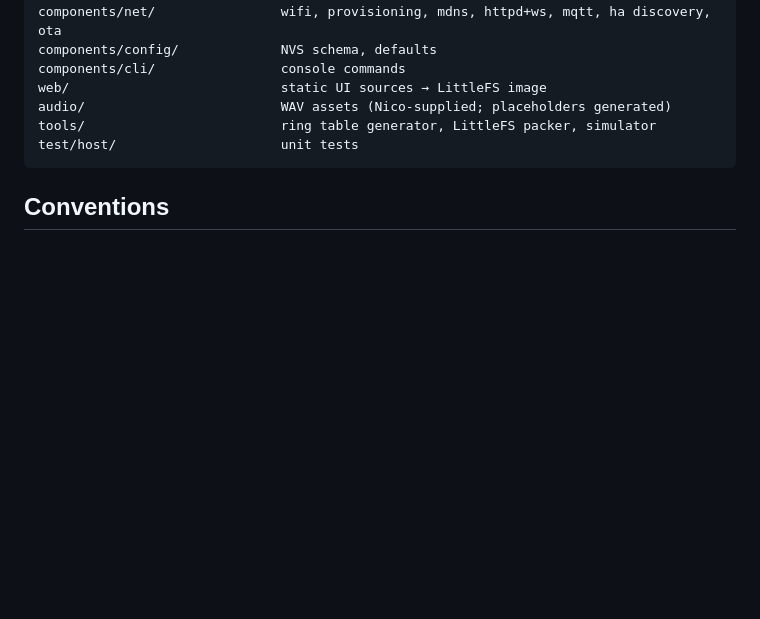
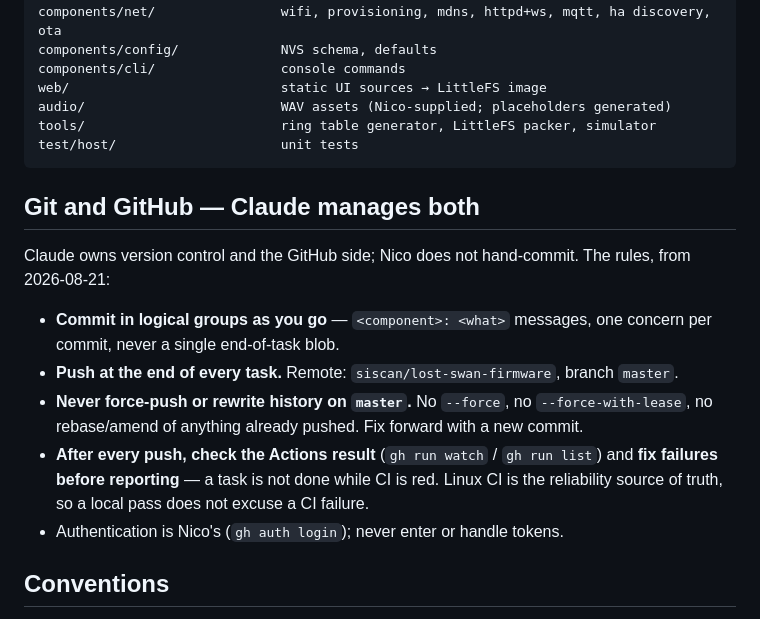
Before and after one commit to siscan/lost-swan-firmware, a Markdown page: CLAUDE.md, the part around the change. GitHub-like rendering; blank space fills up the shorter version.

Commit message:
docs: CLAUDE.md - Claude manages git and GitHub
Commit in logical groups, push at the end of every task, never force-push
or rewrite history on master, check the Actions result after every push
and fix failures before reporting.

Co-Authored-By: Claude Opus 5 <noreply@anthropic.com>

````diff
--- a/CLAUDE.md
+++ b/CLAUDE.md
@@ -113,6 +113,24 @@ tools/                         ring table generator, LittleFS packer, simulator
 test/host/                     unit tests
 ```
 
+## Git and GitHub — Claude manages both
+
+Claude owns version control and the GitHub side; Nico does not hand-commit.
+The rules, from 2026-08-21:
+
+- **Commit in logical groups as you go** — `<component>: <what>` messages,
+  one concern per commit, never a single end-of-task blob.
+- **Push at the end of every task.** Remote: `siscan/lost-swan-firmware`,
+  branch `master`.
+- **Never force-push or rewrite history on `master`.** No `--force`, no
+  `--force-with-lease`, no rebase/amend of anything already pushed. Fix
+  forward with a new commit.
+- **After every push, check the Actions result** (`gh run watch` /
+  `gh run list`) and **fix failures before reporting** — a task is not done
+  while CI is red. Linux CI is the reliability source of truth, so a local
+  pass does not excuse a CI failure.
+- Authentication is Nico's (`gh auth login`); never enter or handle tokens.
+
 ## Conventions
 
 - Pure logic (ring, modes, schedules, position math) has no IDF includes so
````
